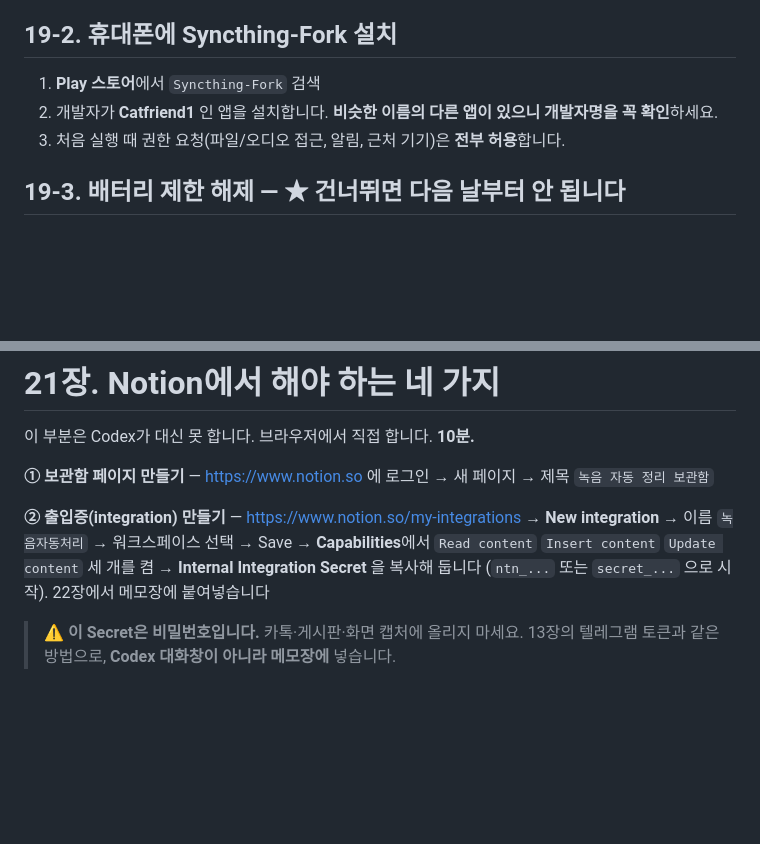
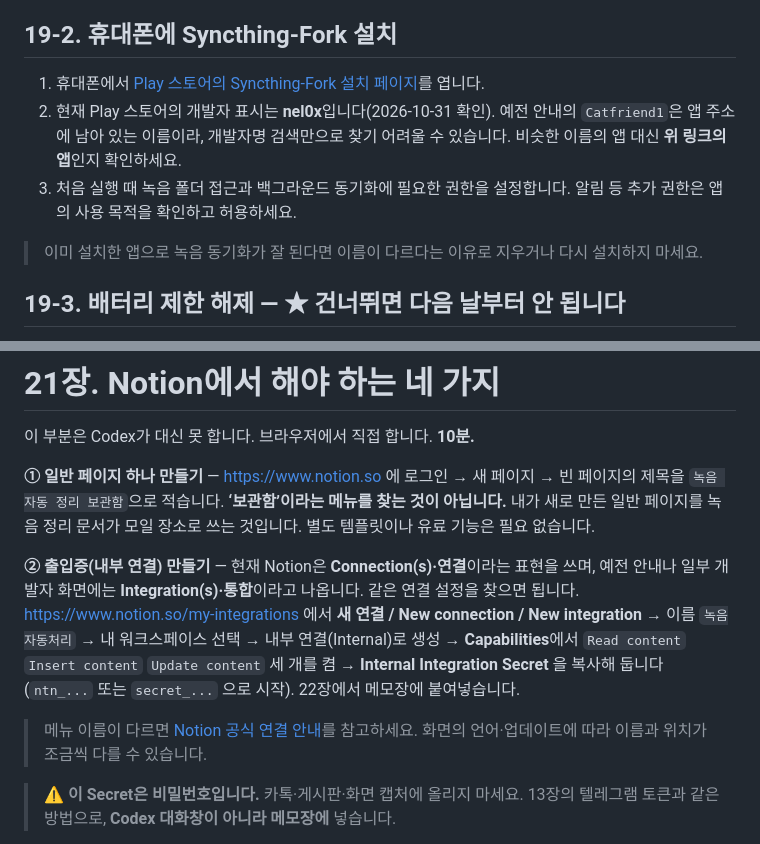
Before and after one commit to aiautomationstudy/study_exercises, a Markdown page: 3기/실습/3기_심화실습_2_녹음하면_알아서_정리하는_내_비서_만들기.md, 2 parts joined by grey strips. Rendered like a GitHub page; blank space fills up the shorter version.

Commit message:
docs(recording): 실제 설치 및 Notion 메뉴에 맞춰 실습 안내 보완

```diff
--- a/3기/실습/3기_심화실습_2_녹음하면_알아서_정리하는_내_비서_만들기.md
+++ b/3기/실습/3기_심화실습_2_녹음하면_알아서_정리하는_내_비서_만들기.md
@@ -812,9 +812,11 @@ FastAPI로 "녹음 관제판" 웹 앱을 만들어 줘.
 
 ## 19-2. 휴대폰에 Syncthing-Fork 설치
 
-1. **Play 스토어**에서 `Syncthing-Fork` 검색
-2. 개발자가 **Catfriend1** 인 앱을 설치합니다. **비슷한 이름의 다른 앱이 있으니 개발자명을 꼭 확인**하세요.
-3. 처음 실행 때 권한 요청(파일/오디오 접근, 알림, 근처 기기)은 **전부 허용**합니다.
+1. 휴대폰에서 [Play 스토어의 Syncthing-Fork 설치 페이지](https://play.google.com/store/apps/details?id=com.github.catfriend1.syncthingandroid)를 엽니다.
+2. 현재 Play 스토어의 개발자 표시는 **nel0x**입니다(2026-10-31 확인). 예전 안내의 `Catfriend1`은 앱 주소에 남아 있는 이름이라, 개발자명 검색만으로 찾기 어려울 수 있습니다. 비슷한 이름의 앱 대신 **위 링크의 앱**인지 확인하세요.
+3. 처음 실행 때 녹음 폴더 접근과 백그라운드 동기화에 필요한 권한을 설정합니다. 알림 등 추가 권한은 앱의 사용 목적을 확인하고 허용하세요.
+
+> 이미 설치한 앱으로 녹음 동기화가 잘 된다면 이름이 다르다는 이유로 지우거나 다시 설치하지 마세요.
 
 ## 19-3. 배터리 제한 해제 — ★ 건너뛰면 다음 날부터 안 됩니다
 
@@ -1191,9 +1193,11 @@ PC 쪽 (네가 직접 확인):
 
 이 부분은 Codex가 대신 못 합니다. 브라우저에서 직접 합니다. **10분.**
 
-**① 보관함 페이지 만들기** — https://www.notion.so 에 로그인 → 새 페이지 → 제목 `녹음 자동 정리 보관함`
+**① 일반 페이지 하나 만들기** — https://www.notion.so 에 로그인 → 새 페이지 → 빈 페이지의 제목을 `녹음 자동 정리 보관함`으로 적습니다. **‘보관함’이라는 메뉴를 찾는 것이 아닙니다.** 내가 새로 만든 일반 페이지를 녹음 정리 문서가 모일 장소로 쓰는 것입니다. 별도 템플릿이나 유료 기능은 필요 없습니다.
 
-**② 출입증(integration) 만들기** — https://www.notion.so/my-integrations → **New integration** → 이름 `녹음자동처리` → 워크스페이스 선택 → Save → **Capabilities**에서 `Read content` `Insert content` `Update content` 세 개를 켬 → **Internal Integration Secret** 을 복사해 둡니다 (`ntn_...` 또는 `secret_...` 으로 시작). 22장에서 메모장에 붙여넣습니다
+**② 출입증(내부 연결) 만들기** — 현재 Notion은 **Connection(s)·연결**이라는 표현을 쓰며, 예전 안내나 일부 개발자 화면에는 **Integration(s)·통합**이라고 나옵니다. 같은 연결 설정을 찾으면 됩니다. https://www.notion.so/my-integrations 에서 **새 연결 / New connection / New integration** → 이름 `녹음자동처리` → 내 워크스페이스 선택 → 내부 연결(Internal)로 생성 → **Capabilities**에서 `Read content` `Insert content` `Update content` 세 개를 켬 → **Internal Integration Secret** 을 복사해 둡니다 (`ntn_...` 또는 `secret_...` 으로 시작). 22장에서 메모장에 붙여넣습니다.
+
+> 메뉴 이름이 다르면 [Notion 공식 연결 안내](https://www.notion.com/help/create-integrations-with-the-notion-api)를 참고하세요. 화면의 언어·업데이트에 따라 이름과 위치가 조금씩 다를 수 있습니다.
 
 > **⚠ 이 Secret은 비밀번호입니다.** 카톡·게시판·화면 캡처에 올리지 마세요. 13장의 텔레그램 토큰과 같은 방법으로, **Codex 대화창이 아니라 메모장에** 넣습니다.
 
```
